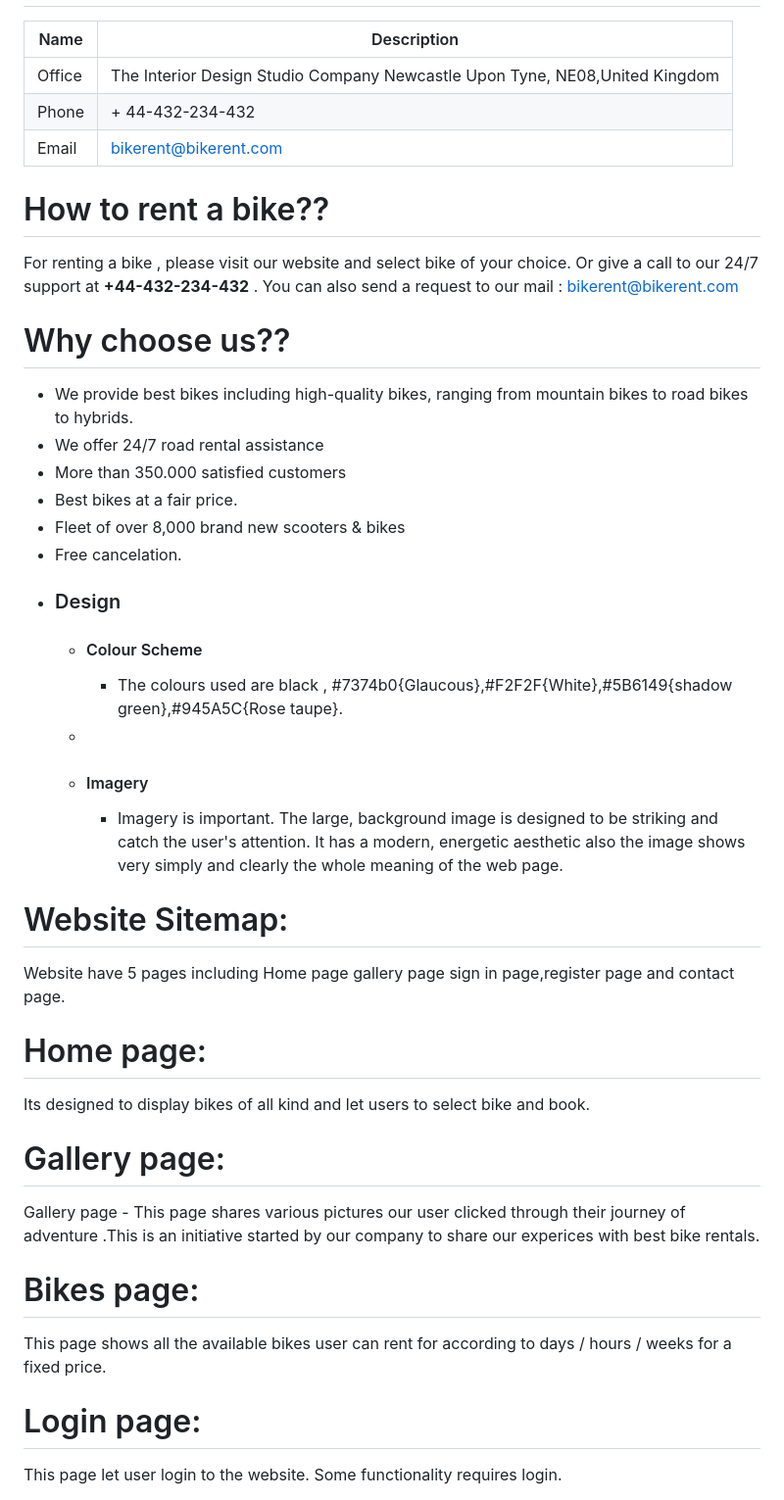
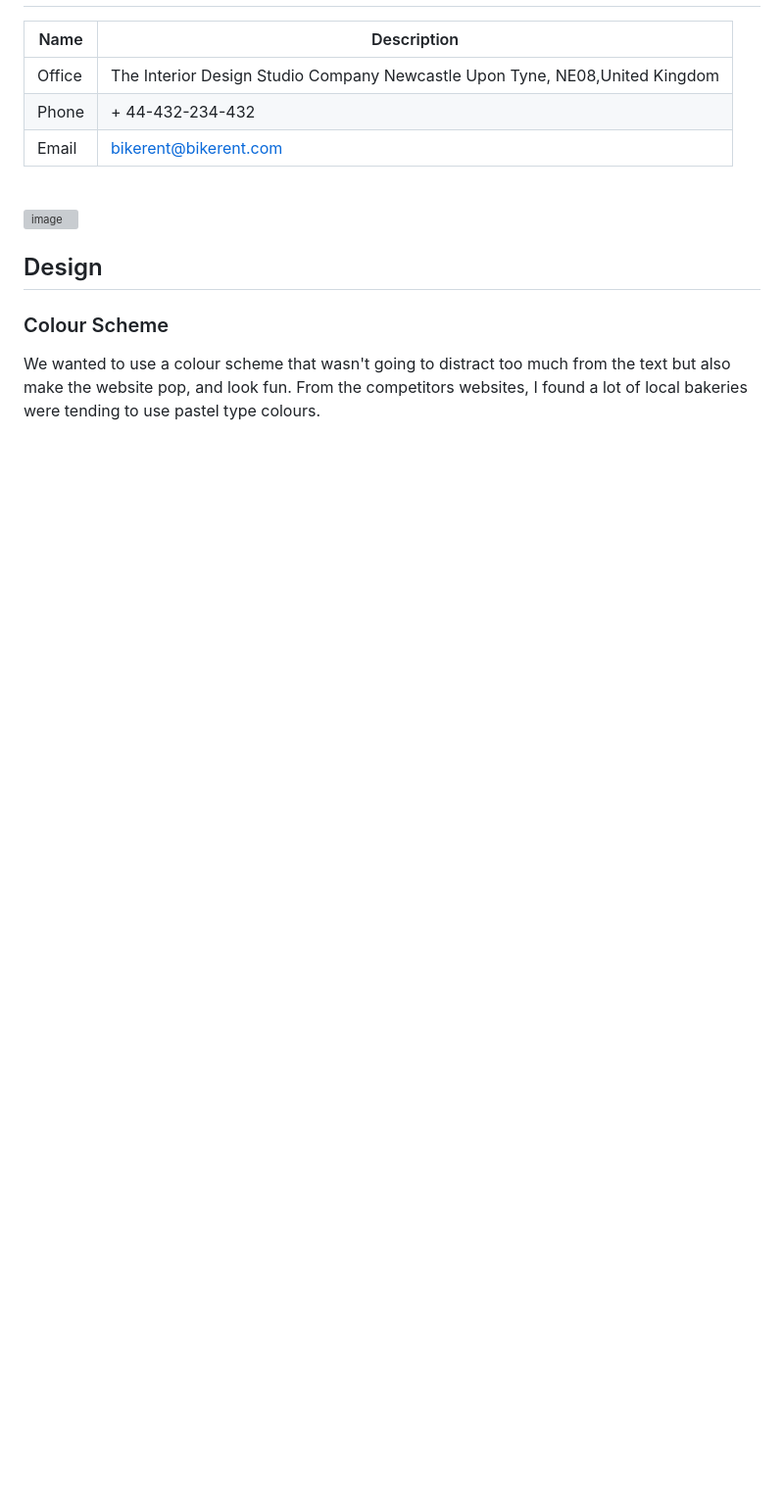
Before and after one commit to grid013/bikerental_milestone_3, a Markdown page: README.md, the part around one of its changes. Shown at 98% size. Drawn GitHub-style; blank space fills up the shorter version; grey boxes are pictures that could not be loaded.

```diff
--- a/README.md
+++ b/README.md
@@ -20,44 +41,14 @@ Our suppliers provide both automatic and manual transmission bikes in the UK, ho
 | Phone  | + 44-432-234-432|
 | Email | bikerent@bikerent.com|
 
-# How to rent a bike??
+<br>
 
-For renting a bike , please visit our website and select bike of your choice. Or give a call to our 24/7 support at **+44-432-234-432** .
-You can also send a request to our mail : bikerent@bikerent.com
-
-# Why choose us??
-
-* We provide best bikes including high-quality bikes, ranging from mountain bikes to road bikes to hybrids.
-* We offer 24/7 road rental assistance
-* More than 350.000 satisfied customers
-* Best bikes at a fair price.
-* Fleet of over 8,000 brand new scooters & bikes
-* Free cancelation.
+![image](https://user-images.githubusercontent.com/109947257/237013671-e9c770e4-c5f9-417f-a9da-f8a90e330206.png)
 
 
--   ### Design
-    -   #### Colour Scheme
-        -   The  colours used are   black , #7374b0{Glaucous},#F2F2F{White},#5B6149{shadow green},#945A5C{Rose taupe}.
-    -
-    -   #### Imagery
-        -   Imagery is important. The large, background  image is designed to be striking and catch the user's attention. It has a modern, energetic aesthetic also the image shows very simply and clearly the whole meaning of the web page.
+## Design
 
-# Website Sitemap:
+### Colour Scheme
 
-Website have 5 pages including Home page gallery page sign in page,register page and contact page.
-# Home page:
+We wanted to use a colour scheme that wasn't going to distract too much from the text but also make the website pop, and look fun. From the competitors websites, I found a lot of local bakeries were tending to use pastel type colours.
 
-Its designed to display bikes of all kind and let users to select bike and book.
-
-# Gallery page:
-
-Gallery page - This page shares various pictures our user clicked through their journey of adventure .This is an initiative started by our company to share our experices with best bike rentals.
-
-# Bikes page:
-
-This page shows all the available bikes user can rent for according to days / hours / weeks for a fixed price.
-
-# Login page:
-
-This page let user login to the website. Some functionality requires login.
-
```
Also changed, not shown: other parts of README.md (+123 -77 lines).
